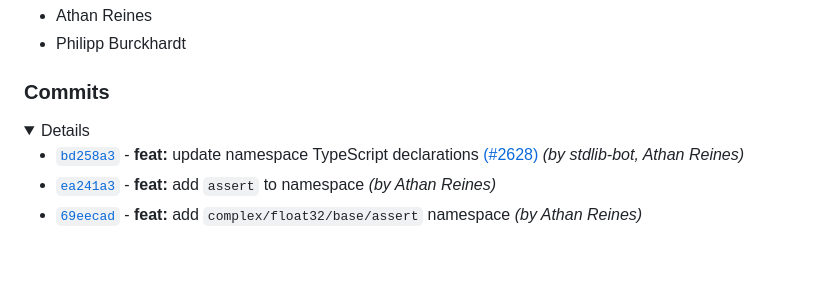
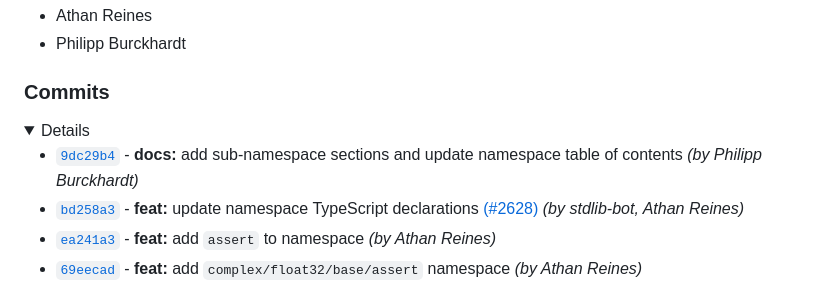
Before and after one commit to stdlib-js/complex-float32, a Markdown page: CHANGELOG.md, the part around one of its changes. Drawn GitHub-style; folded sections open; blank space fills up the shorter version.

Commit message:
Auto-generated commit

```diff
--- a/CHANGELOG.md
+++ b/CHANGELOG.md
@@ -515,6 +515,7 @@ A total of 2 people contributed to this release. Thank you to the following cont
 
 <details>
 
+-   [`9dc29b4`](https://github.com/stdlib-js/stdlib/commit/9dc29b4d2e6eb5ba0b2625c3bfe9f50034a3ed99) - **docs:** add sub-namespace sections and update namespace table of contents _(by Philipp Burckhardt)_
 -   [`bd258a3`](https://github.com/stdlib-js/stdlib/commit/bd258a3c2803d841658c7465505966149845a6fb) - **feat:** update namespace TypeScript declarations [(#2628)](https://github.com/stdlib-js/stdlib/pull/2628) _(by stdlib-bot, Athan Reines)_
 -   [`ea241a3`](https://github.com/stdlib-js/stdlib/commit/ea241a32e7bbd7f346ff993d932adbd1857108e1) - **feat:** add `assert` to namespace _(by Athan Reines)_
 -   [`69eecad`](https://github.com/stdlib-js/stdlib/commit/69eecadd785a9ba5732e2d136b8755cad6341fd0) - **feat:** add `complex/float32/base/assert` namespace _(by Athan Reines)_
```
Also changed, not shown: other parts of CHANGELOG.md (+1 -1 lines), README.md (+40 -0 lines).
